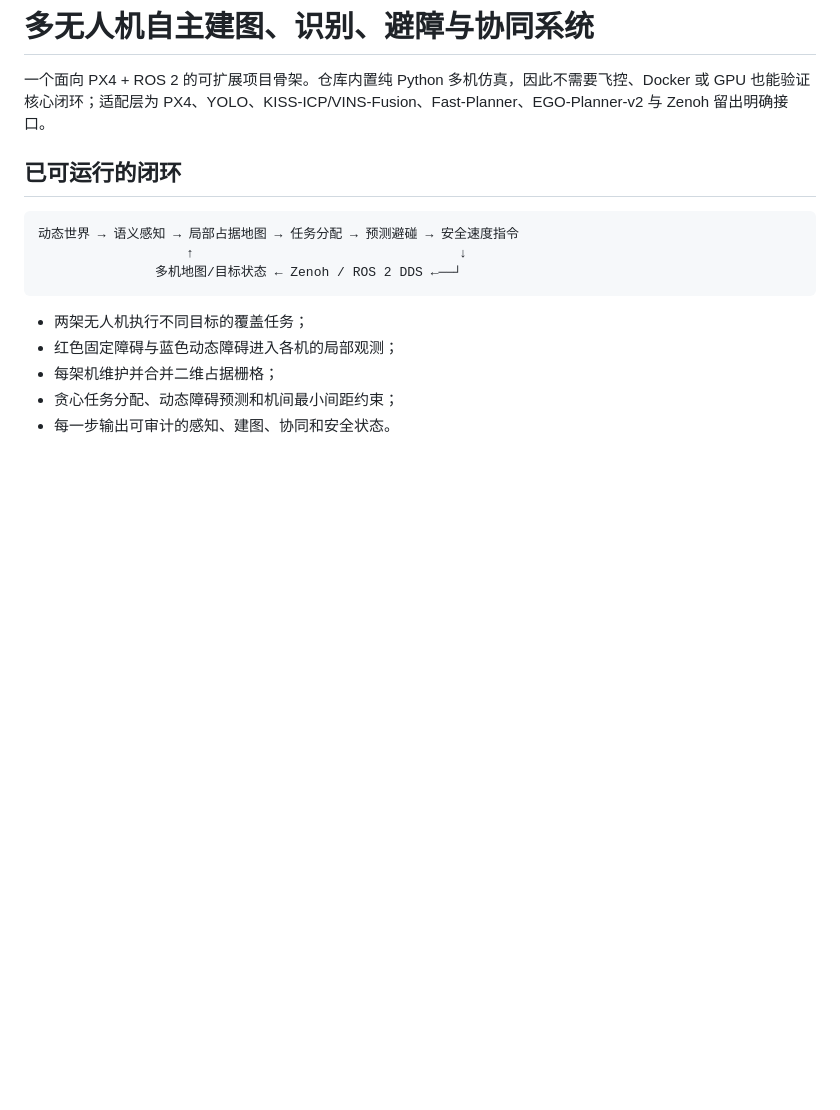
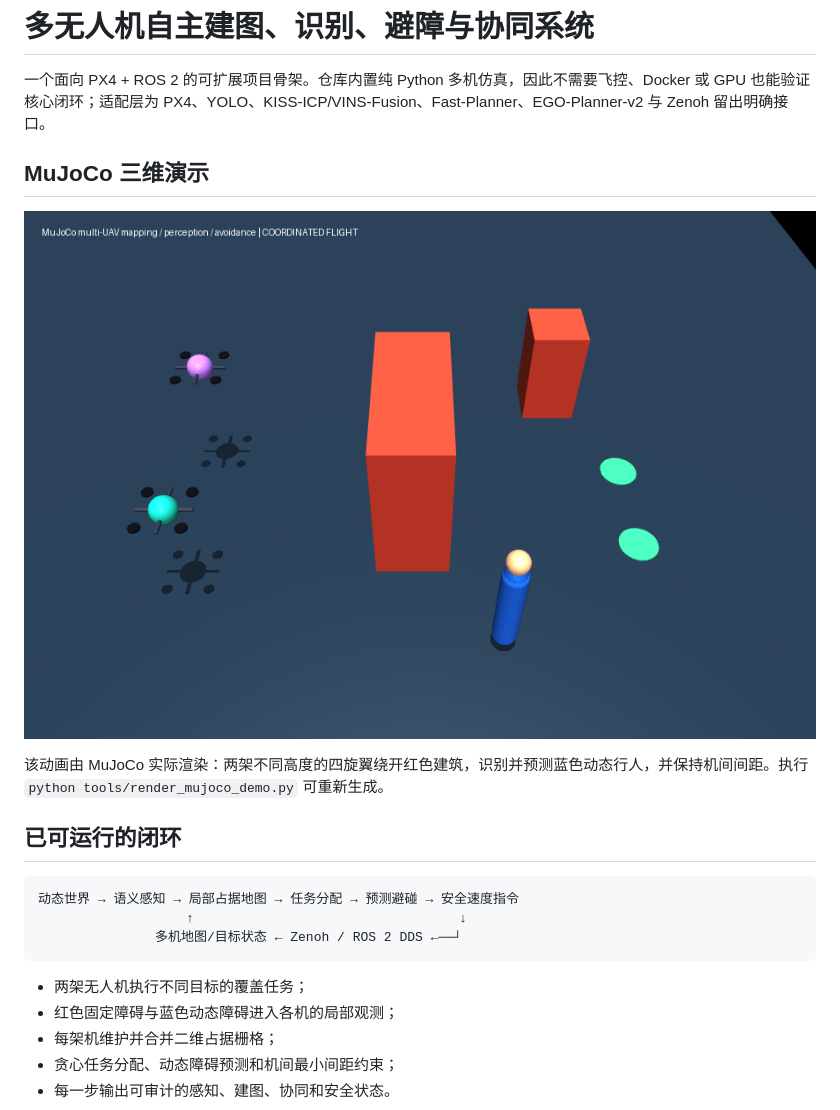
Before and after one commit to pichichuan/uav-swarm-autonomy, a Markdown page: README.md, the part around the change. Rendered like a GitHub page; pictures changed too: assets/mujoco_swarm_avoidance.gif (added); blank space fills up the shorter version.

Commit message:
Add MuJoCo multi-UAV avoidance simulation

```diff
--- a/README.md
+++ b/README.md
@@ -1,6 +1,12 @@
 # 多无人机自主建图、识别、避障与协同系统
 
 一个面向 PX4 + ROS 2 的可扩展项目骨架。仓库内置纯 Python 多机仿真，因此不需要飞控、Docker 或 GPU 也能验证核心闭环；适配层为 PX4、YOLO、KISS-ICP/VINS-Fusion、Fast-Planner、EGO-Planner-v2 与 Zenoh 留出明确接口。
+
+## MuJoCo 三维演示
+
+![MuJoCo 双无人机动态避障](assets/mujoco_swarm_avoidance.gif)
+
+该动画由 MuJoCo 实际渲染：两架不同高度的四旋翼绕开红色建筑，识别并预测蓝色动态行人，并保持机间间距。执行 `python tools/render_mujoco_demo.py` 可重新生成。
 
 ## 已可运行的闭环
 
```
Also changed, not shown: 5 other files.
